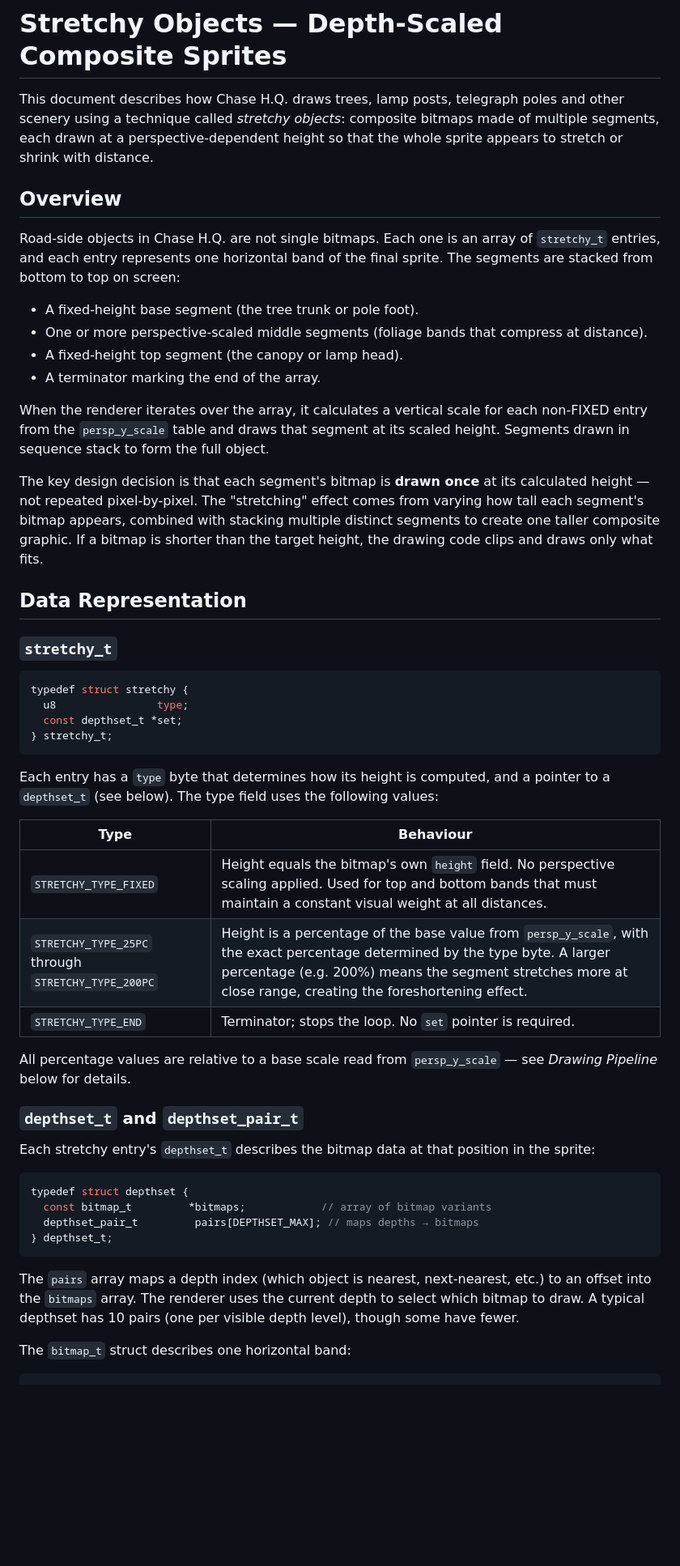
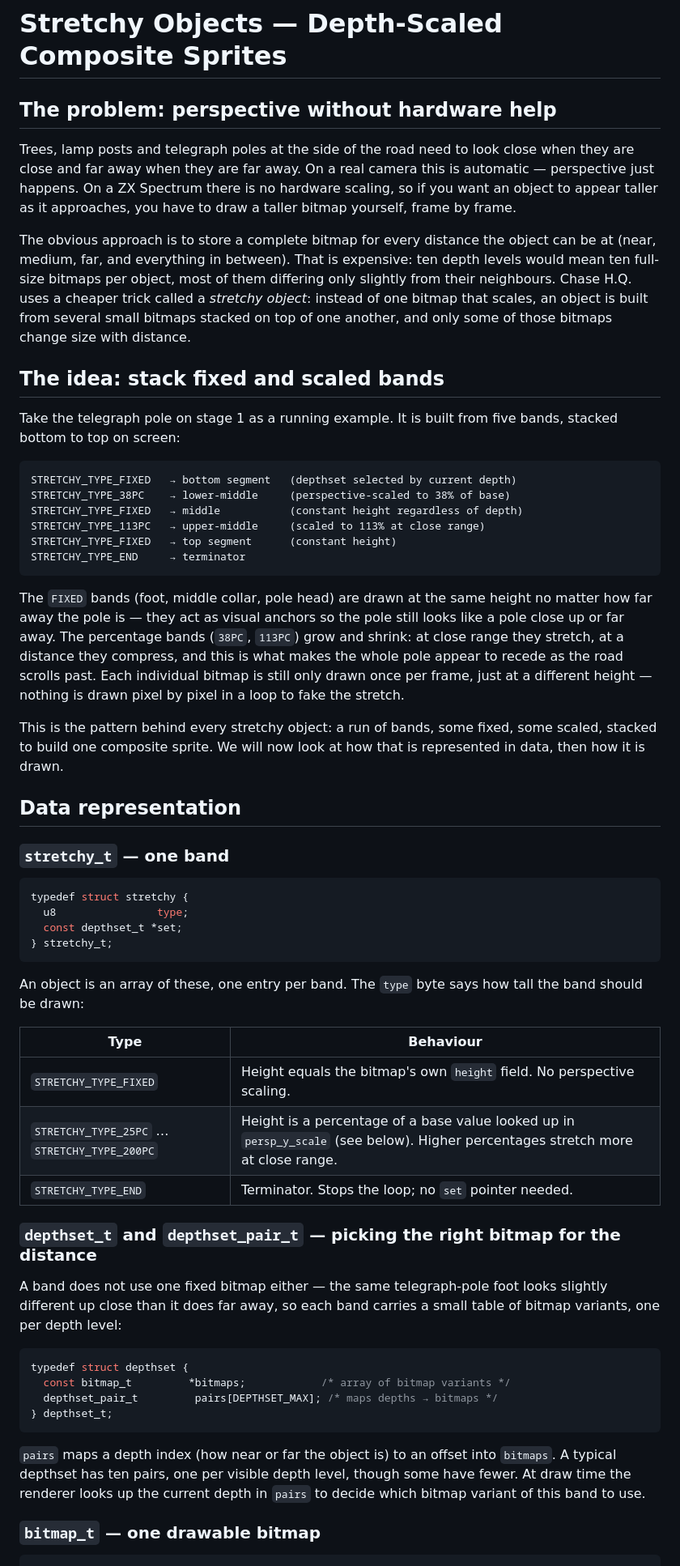
Before and after one commit to dpt/ChaseHQ, a Markdown page: C/docs/stretchy-objects.md, the part around one of its changes. Shown at 81% size. GitHub-like rendering; blank space fills up the shorter version.

````diff
--- a/C/docs/stretchy-objects.md
+++ b/C/docs/stretchy-objects.md
@@ -1,23 +1,31 @@
 # Stretchy Objects — Depth-Scaled Composite Sprites
 
-This document describes how Chase H.Q. draws trees, lamp posts, telegraph poles and other scenery using a technique called _stretchy objects_: composite bitmaps made of multiple segments, each drawn at a perspective-dependent height so that the whole sprite appears to stretch or shrink with distance.
+## The problem: perspective without hardware help
 
-## Overview
+Trees, lamp posts and telegraph poles at the side of the road need to look close when they are close and far away when they are far away. On a real camera this is automatic — perspective just happens. On a ZX Spectrum there is no hardware scaling, so if you want an object to appear taller as it approaches, you have to draw a taller bitmap yourself, frame by frame.
 
-Road-side objects in Chase H.Q. are not single bitmaps. Each one is an array of `stretchy_t` entries, and each entry represents one horizontal band of the final sprite. The segments are stacked from bottom to top on screen:
+The obvious approach is to store a complete bitmap for every distance the object can be at (near, medium, far, and everything in between). That is expensive: ten depth levels would mean ten full-size bitmaps per object, most of them differing only slightly from their neighbours. Chase H.Q. uses a cheaper trick called a _stretchy object_: instead of one bitmap that scales, an object is built from several small bitmaps stacked on top of one another, and only some of those bitmaps change size with distance.
 
-- A fixed-height base segment (the tree trunk or pole foot).
-- One or more perspective-scaled middle segments (foliage bands that compress at distance).
-- A fixed-height top segment (the canopy or lamp head).
-- A terminator marking the end of the array.
+## The idea: stack fixed and scaled bands
 
-When the renderer iterates over the array, it calculates a vertical scale for each non-FIXED entry from the `persp_y_scale` table and draws that segment at its scaled height. Segments drawn in sequence stack to form the full object.
+Take the telegraph pole on stage 1 as a running example. It is built from five bands, stacked bottom to top on screen:
 
-The key design decision is that each segment's bitmap is **drawn once** at its calculated height — not repeated pixel-by-pixel. The "stretching" effect comes from varying how tall each segment's bitmap appears, combined with stacking multiple distinct segments to create one taller composite graphic. If a bitmap is shorter than the target height, the drawing code clips and draws only what fits.
+```
+STRETCHY_TYPE_FIXED   → bottom segment   (depthset selected by current depth)
+STRETCHY_TYPE_38PC    → lower-middle     (perspective-scaled to 38% of base)
+STRETCHY_TYPE_FIXED   → middle           (constant height regardless of depth)
+STRETCHY_TYPE_113PC   → upper-middle     (scaled to 113% at close range)
+STRETCHY_TYPE_FIXED   → top segment      (constant height)
+STRETCHY_TYPE_END     → terminator
+```
 
-## Data Representation
+The `FIXED` bands (foot, middle collar, pole head) are drawn at the same height no matter how far away the pole is — they act as visual anchors so the pole still looks like a pole close up or far away. The percentage bands (`38PC`, `113PC`) grow and shrink: at close range they stretch, at a distance they compress, and this is what makes the whole pole appear to recede as the road scrolls past. Each individual bitmap is still only drawn once per frame, just at a different height — nothing is drawn pixel by pixel in a loop to fake the stretch.
 
-### `stretchy_t`
+This is the pattern behind every stretchy object: a run of bands, some fixed, some scaled, stacked to build one composite sprite. We will now look at how that is represented in data, then how it is drawn.
+
+## Data representation
+
+### `stretchy_t` — one band
 
 ```c
 typedef struct stretchy {
@@ -26,30 +34,28 @@ typedef struct stretchy {
 } stretchy_t;
 ```
 
-Each entry has a `type` byte that determines how its height is computed, and a pointer to a `depthset_t` (see below). The type field uses the following values:
+An object is an array of these, one entry per band. The `type` byte says how tall the band should be drawn:
 
 | Type | Behaviour |
 | --- | --- |
-| `STRETCHY_TYPE_FIXED` | Height equals the bitmap's own `height` field. No perspective scaling applied. Used for top and bottom bands that must maintain a constant visual weight at all distances. |
-| `STRETCHY_TYPE_25PC` through `STRETCHY_TYPE_200PC` | Height is a percentage of the base value from `persp_y_scale`, with the exact percentage determined by the type byte. A larger percentage (e.g. 200%) means the segment stretches more at close range, creating the foreshortening effect. |
-| `STRETCHY_TYPE_END` | Terminator; stops the loop. No `set` pointer is required. |
+| `STRETCHY_TYPE_FIXED` | Height equals the bitmap's own `height` field. No perspective scaling. |
+| `STRETCHY_TYPE_25PC` … `STRETCHY_TYPE_200PC` | Height is a percentage of a base value looked up in `persp_y_scale` (see below). Higher percentages stretch more at close range. |
+| `STRETCHY_TYPE_END` | Terminator. Stops the loop; no `set` pointer needed. |
 
-All percentage values are relative to a base scale read from `persp_y_scale` — see _Drawing Pipeline_ below for details.
+### `depthset_t` and `depthset_pair_t` — picking the right bitmap for the distance
 
-### `depthset_t` and `depthset_pair_t`
-
-Each stretchy entry's `depthset_t` describes the bitmap data at that position in the sprite:
+A band does not use one fixed bitmap either — the same telegraph-pole foot looks slightly different up close than it does far away, so each band carries a small table of bitmap variants, one per depth level:
 
 ```c
 typedef struct depthset {
-  const bitmap_t         *bitmaps;            // array of bitmap variants
-  depthset_pair_t         pairs[DEPTHSET_MAX]; // maps depths → bitmaps
+  const bitmap_t         *bitmaps;            /* array of bitmap variants */
+  depthset_pair_t         pairs[DEPTHSET_MAX]; /* maps depths → bitmaps */
 } depthset_t;
 ```
 
-The `pairs` array maps a depth index (which object is nearest, next-nearest, etc.) to an offset into the `bitmaps` array. The renderer uses the current depth to select which bitmap to draw. A typical depthset has 10 pairs (one per visible depth level), though some have fewer.
+`pairs` maps a depth index (how near or far the object is) to an offset into `bitmaps`. A typical depthset has ten pairs, one per visible depth level, though some have fewer. At draw time the renderer looks up the current depth in `pairs` to decide which bitmap variant of this band to use.
 
-The `bitmap_t` struct describes one horizontal band:
+### `bitmap_t` — one drawable bitmap
 
 ```c
 typedef struct bitmap {
````
Also changed, not shown: other parts of C/docs/stretchy-objects.md (+38 -59 lines).
